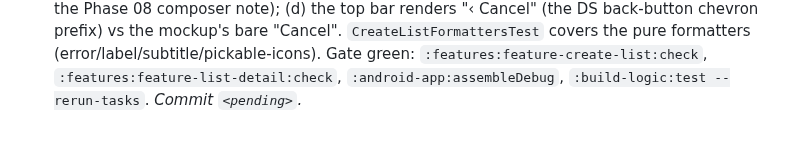
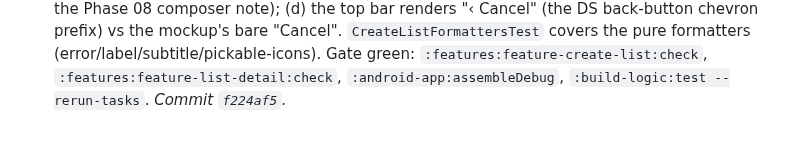
Before and after one commit to franzueto/fluxit-kmp, a Markdown page: plan/09_FEATURE_CREATE_LIST.md, the part around the change. Drawn GitHub-style.

Commit message:
docs(plan): backfill commit SHA for Phase 09 Slice 2 (Android create-list modal)
Co-Authored-By: Claude Opus 4.8 <noreply@anthropic.com>

```diff
--- a/plan/09_FEATURE_CREATE_LIST.md
+++ b/plan/09_FEATURE_CREATE_LIST.md
@@ -325,4 +325,4 @@ ios-app/Features/CreateList/
   (error/label/subtitle/pickable-icons). Gate green:
   `:features:feature-create-list:check`, `:features:feature-list-detail:check`,
   `:android-app:assembleDebug`, `:build-logic:test --rerun-tasks`.
-  _Commit `<pending>`._
+  _Commit `f224af5`._
```
